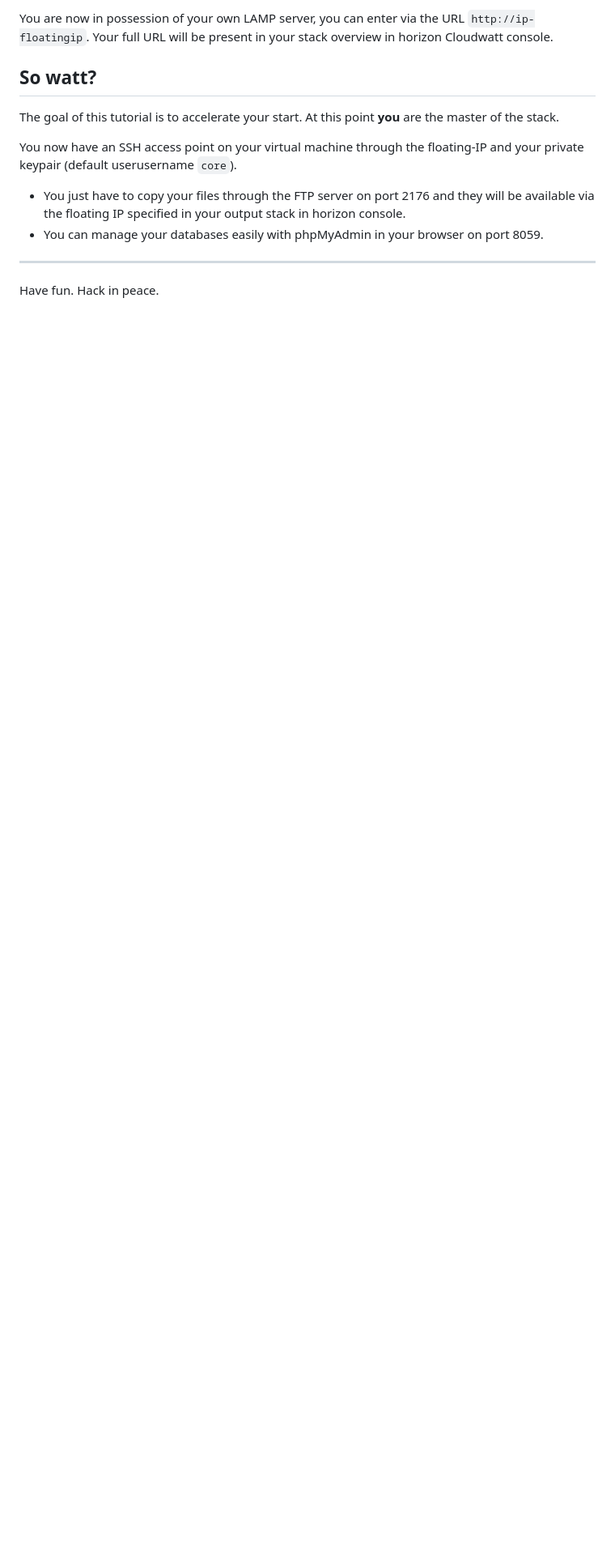
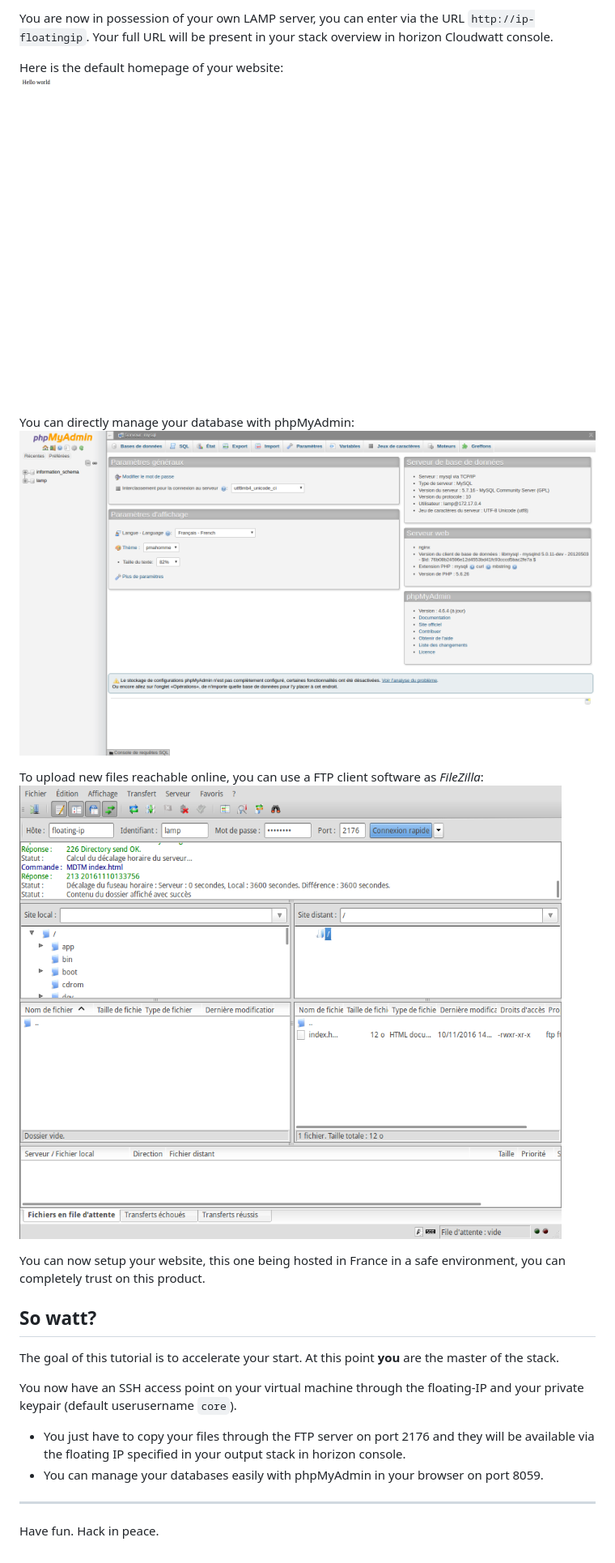
Before and after one commit to cloudwatt/applications, a Markdown page: blueprint-coreos-lamp/README_EN.md, the part around the change printed below. Shown: that part at 81% size. Drawn GitHub-style; pictures changed too: blueprint-coreos-lamp/img/default-homepage.png (added), blueprint-coreos-lamp/img/filezilla-connected.png (added), blueprint-coreos-lamp/img/pma-overview.png (added); blank space fills up the shorter version.

Commit message:
Adding screenshots in LAMP's ReadMe files

```diff
--- a/blueprint-coreos-lamp/README_EN.md
+++ b/blueprint-coreos-lamp/README_EN.md
@@ -167,5 +167,16 @@ parameters:
 
- You are now in possession of your own LAMP server, you can enter via the URL `http://ip-floatingip`. Your full URL will be present in your stack overview in horizon Cloudwatt console.
+You are now in possession of your own LAMP server, you can enter via the URL `http://ip-floatingip`. Your full URL will be present in your stack overview in horizon Cloudwatt console.
+
+Here is the default homepage of your website:
+![DefaultHomepage](img/default-homepage.png)
+
+You can directly manage your database with phpMyAdmin:
+![pmaOverview](img/pma-overview.png)
+
+To upload new files reachable online, you can use a FTP client software as *FileZilla*:
+![FileZillaConnected](img/filezilla-connected.png)
+
+You can now setup your website, this one being hosted in France in a safe environment, you can completely trust on this product.
 
 ## So watt?
 
```
Also changed, not shown: other parts of blueprint-coreos-lamp/README_EN.md (+1 -1 lines), blueprint-coreos-lamp/README.md (+9 -0 lines).
